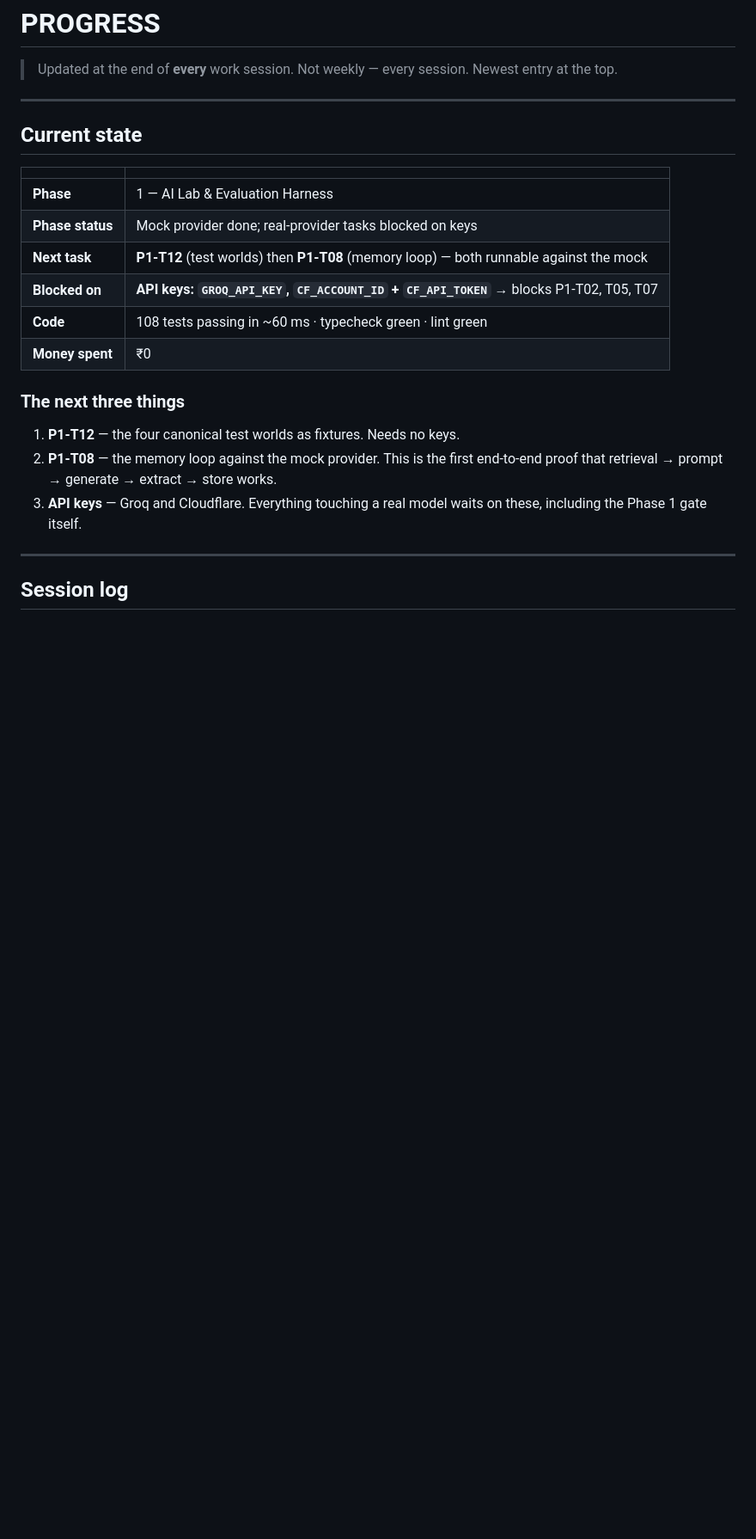
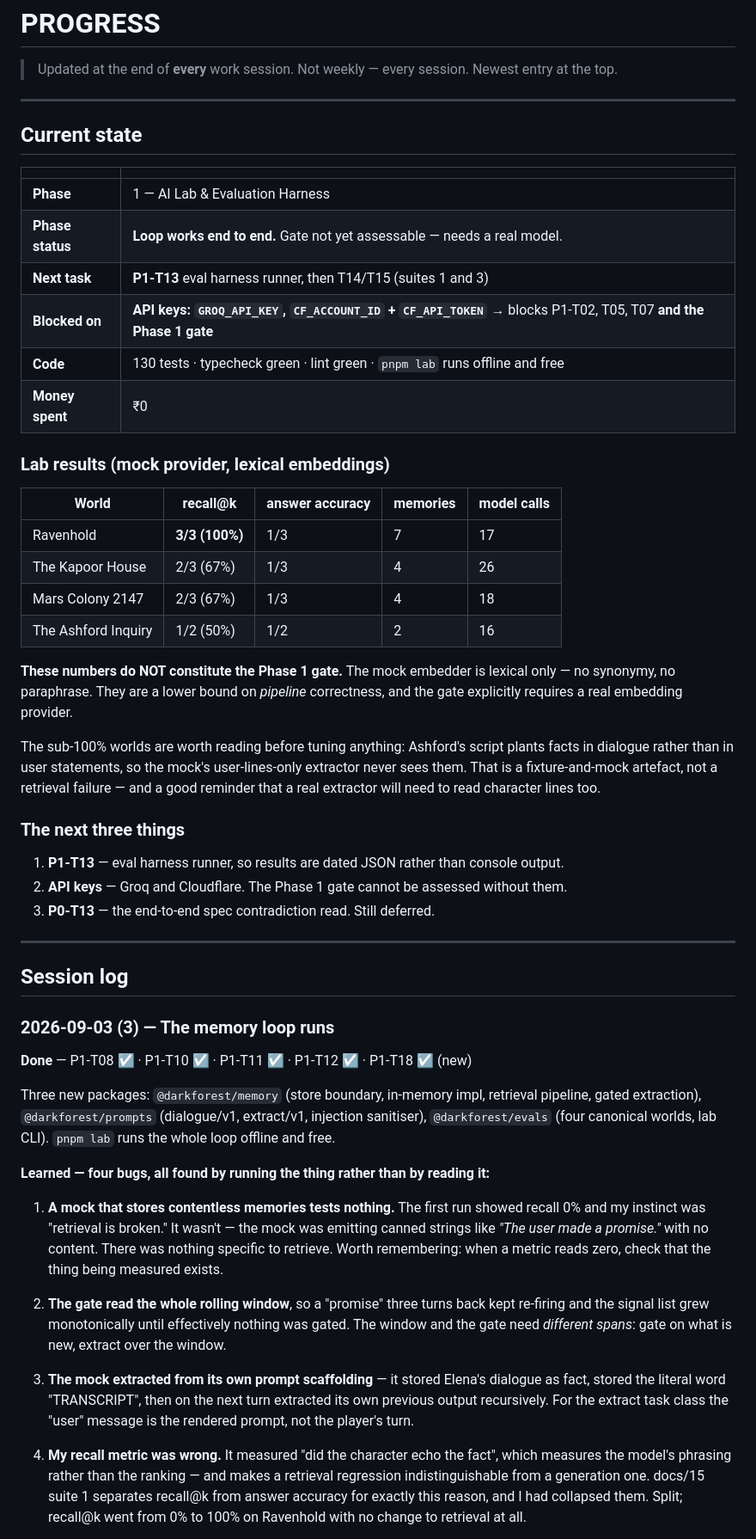
Before and after one commit to vinaykhosya/DarkForest, a Markdown page: workflow/PROGRESS.md, the part around one of its changes. Shown at 86% size. GitHub-like rendering; blank space fills up the shorter version.

Commit message:
Track Phase 1 progress: memory loop results and findings
Co-Authored-By: Claude Opus 5 (1M context) <noreply@anthropic.com>

```diff
--- a/workflow/PROGRESS.md
+++ b/workflow/PROGRESS.md
@@ -10,18 +10,72 @@
 | | |
 |---|---|
 | **Phase** | 1 — AI Lab & Evaluation Harness |
-| **Phase status** | Mock provider done; real-provider tasks blocked on keys |
-| **Next task** | **P1-T12** (test worlds) then **P1-T08** (memory loop) — both runnable against the mock |
-| **Blocked on** | **API keys: `GROQ_API_KEY`, `CF_ACCOUNT_ID` + `CF_API_TOKEN`** → blocks P1-T02, T05, T07 |
-| **Code** | 108 tests passing in ~60 ms · typecheck green · lint green |
+| **Phase status** | **Loop works end to end.** Gate not yet assessable — needs a real model. |
+| **Next task** | **P1-T13** eval harness runner, then T14/T15 (suites 1 and 3) |
+| **Blocked on** | **API keys: `GROQ_API_KEY`, `CF_ACCOUNT_ID` + `CF_API_TOKEN`** → blocks P1-T02, T05, T07 **and the Phase 1 gate** |
+| **Code** | 130 tests · typecheck green · lint green · `pnpm lab` runs offline and free |
 | **Money spent** | ₹0 |
+
+### Lab results (mock provider, lexical embeddings)
+
+| World | recall@k | answer accuracy | memories | model calls |
+|---|---|---|---|---|
+| Ravenhold | **3/3 (100%)** | 1/3 | 7 | 17 |
+| The Kapoor House | 2/3 (67%) | 1/3 | 4 | 26 |
+| Mars Colony 2147 | 2/3 (67%) | 1/3 | 4 | 18 |
+| The Ashford Inquiry | 1/2 (50%) | 1/2 | 2 | 16 |
+
+**These numbers do NOT constitute the Phase 1 gate.** The mock embedder is lexical
+only — no synonymy, no paraphrase. They are a lower bound on *pipeline*
+correctness, and the gate explicitly requires a real embedding provider.
+
+The sub-100% worlds are worth reading before tuning anything: Ashford's script
+plants facts in dialogue rather than in user statements, so the mock's
+user-lines-only extractor never sees them. That is a fixture-and-mock artefact,
+not a retrieval failure — and a good reminder that a real extractor will need to
+read character lines too.
 
 ### The next three things
 
-1. **P1-T12** — the four canonical test worlds as fixtures. Needs no keys.
-2. **P1-T08** — the memory loop against the mock provider. This is the first end-to-end proof that retrieval → prompt → generate → extract → store works.
-3. **API keys** — Groq and Cloudflare. Everything touching a real model waits on these, including the Phase 1 gate itself.
+1. **P1-T13** — eval harness runner, so results are dated JSON rather than console output.
+2. **API keys** — Groq and Cloudflare. The Phase 1 gate cannot be assessed without them.
+3. **P0-T13** — the end-to-end spec contradiction read. Still deferred.
 
 ---
 
 ## Session log
+
+### 2026-09-03 (3) — The memory loop runs
+
+**Done** — P1-T08 ☑ · P1-T10 ☑ · P1-T11 ☑ · P1-T12 ☑ · P1-T18 ☑ (new)
+
+Three new packages: `@darkforest/memory` (store boundary, in-memory impl,
+retrieval pipeline, gated extraction), `@darkforest/prompts` (dialogue/v1,
+extract/v1, injection sanitiser), `@darkforest/evals` (four canonical worlds,
+lab CLI). `pnpm lab` runs the whole loop offline and free.
+
+**Learned — four bugs, all found by running the thing rather than by reading it:**
+
+1. **A mock that stores contentless memories tests nothing.** The first run
+   showed recall 0% and my instinct was "retrieval is broken." It wasn't — the
+   mock was emitting canned strings like *"The user made a promise."* with no
+   content. There was nothing specific to retrieve. Worth remembering: when a
+   metric reads zero, check that the thing being measured exists.
+
+2. **The gate read the whole rolling window**, so a "promise" three turns back
+   kept re-firing and the signal list grew monotonically until effectively
+   nothing was gated. The window and the gate need *different spans*: gate on
+   what is new, extract over the window.
+
+3. **The mock extracted from its own prompt scaffolding** — it stored Elena's
+   dialogue as fact, stored the literal word "TRANSCRIPT", then on the next turn
+   extracted its own previous output recursively. For the extract task class the
+   "user" message is the rendered prompt, not the player's turn.
+
+4. **My recall metric was wrong.** It measured "did the character echo the fact",
+   which measures the model's phrasing rather than the ranking — and makes a
+   retrieval regression indistinguishable from a generation one. docs/15 suite 1
+   separates recall@k from answer accuracy for exactly this reason, and I had
+   collapsed them. Split; recall@k went from 0% to 100% on Ravenhold with no
+   change to retrieval at all.
+
```
Also changed, not shown: other parts of workflow/PROGRESS.md (+13 -0 lines), workflow/TASKS.md (+5 -4 lines).
